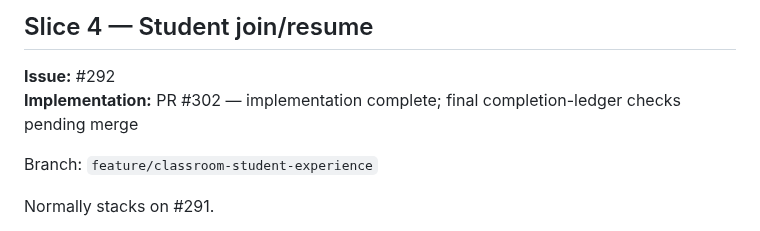
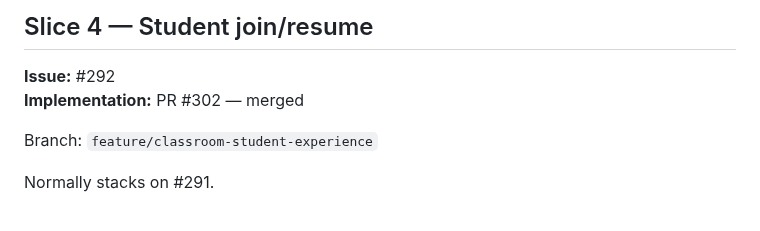
Before and after one commit to MajorIncident/Intake, a Markdown page: docs/classroom-roadmap.md, the part around the change. GitHub-like rendering.

Commit message:
docs: record merged Student classroom slice

```diff
--- a/docs/classroom-roadmap.md
+++ b/docs/classroom-roadmap.md
@@ -105,7 +105,7 @@ Preserve old ad-hoc collaboration APIs.
 ## Slice 4 — Student join/resume
 
 **Issue:** #292
-**Implementation:** PR #302 — implementation complete; final completion-ledger checks pending merge
+**Implementation:** PR #302 — merged
 
 Branch: `feature/classroom-student-experience`
 
```
